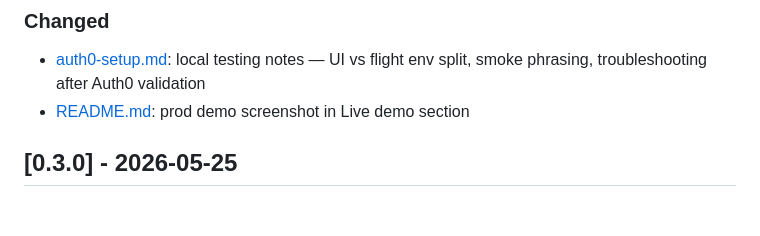
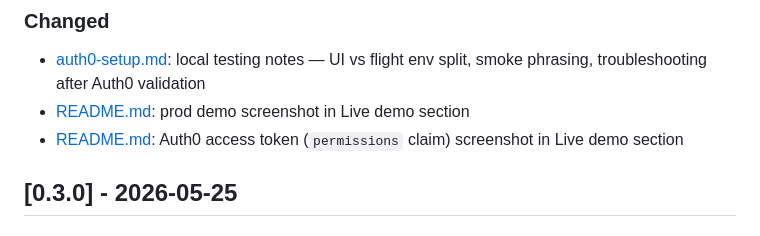
Before and after one commit to peterkrentel/mcp-tool-guard, a Markdown page: CHANGELOG.md, the part around the change. Drawn GitHub-style.

```diff
--- a/CHANGELOG.md
+++ b/CHANGELOG.md
@@ -10,6 +10,7 @@ Format based on [Keep a Changelog](https://keepachangelog.com/en/1.1.0/).
 
 - [auth0-setup.md](docs/auth0-setup.md): local testing notes — UI vs flight env split, smoke phrasing, troubleshooting after Auth0 validation
 - [README.md](README.md): prod demo screenshot in Live demo section
+- [README.md](README.md): Auth0 access token (`permissions` claim) screenshot in Live demo section
 
 ## [0.3.0] - 2026-05-25
 
```
Also changed, not shown: README.md (+4 -0 lines), docs/images/demo/auth0-access-token-jwtio.png (added), 1 other file.
